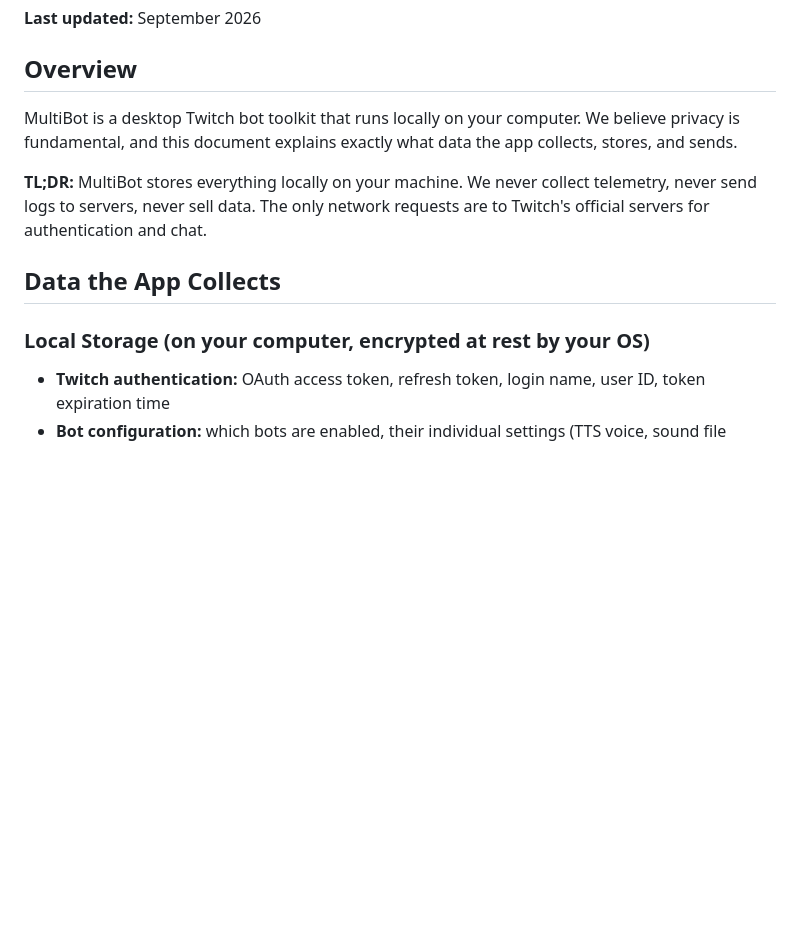
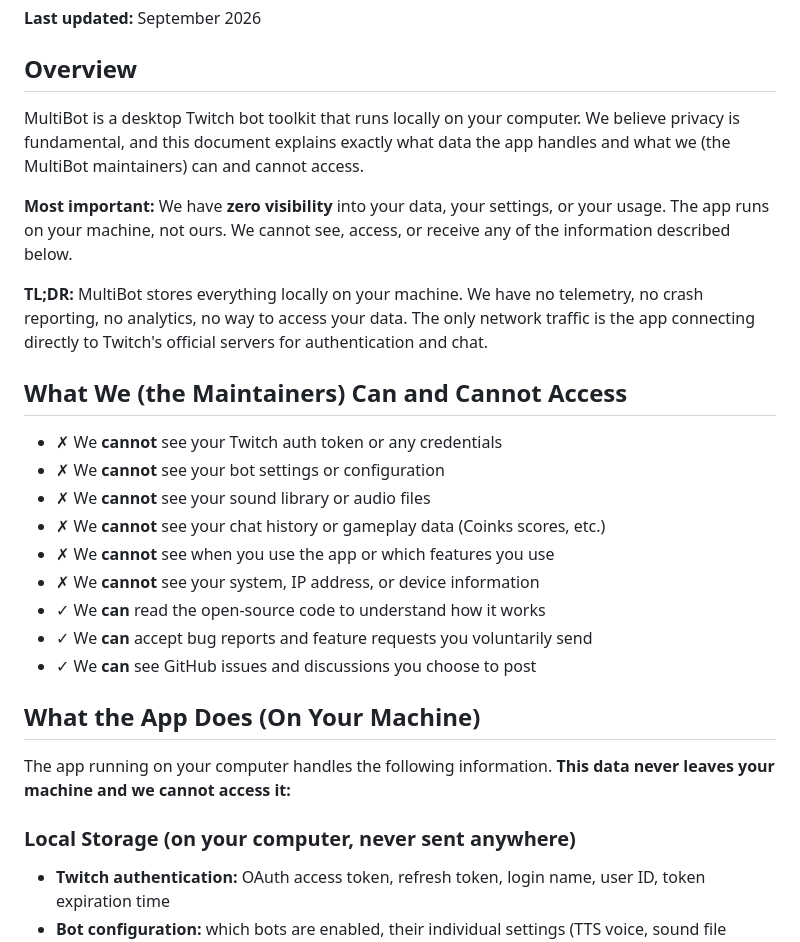
Before and after one commit to jodosh/multibotlabs, a Markdown page: docs/PRIVACY.md, the part around one of its changes. Rendered like a GitHub page; blank space fills up the shorter version.

```diff
--- a/docs/PRIVACY.md
+++ b/docs/PRIVACY.md
@@ -4,13 +4,29 @@
 
 ## Overview
 
-MultiBot is a desktop Twitch bot toolkit that runs locally on your computer. We believe privacy is fundamental, and this document explains exactly what data the app collects, stores, and sends.
+MultiBot is a desktop Twitch bot toolkit that runs locally on your computer. We believe privacy is fundamental, and this document explains exactly what data the app handles and what we (the MultiBot maintainers) can and cannot access.
 
-**TL;DR:** MultiBot stores everything locally on your machine. We never collect telemetry, never send logs to servers, never sell data. The only network requests are to Twitch's official servers for authentication and chat.
+**Most important:** We have **zero visibility** into your data, your settings, or your usage. The app runs on your machine, not ours. We cannot see, access, or receive any of the information described below.
 
-## Data the App Collects
+**TL;DR:** MultiBot stores everything locally on your machine. We have no telemetry, no crash reporting, no analytics, no way to access your data. The only network traffic is the app connecting directly to Twitch's official servers for authentication and chat.
 
-### Local Storage (on your computer, encrypted at rest by your OS)
+## What We (the Maintainers) Can and Cannot Access
+
+- ✗ We **cannot** see your Twitch auth token or any credentials
+- ✗ We **cannot** see your bot settings or configuration
+- ✗ We **cannot** see your sound library or audio files
+- ✗ We **cannot** see your chat history or gameplay data (Coinks scores, etc.)
+- ✗ We **cannot** see when you use the app or which features you use
+- ✗ We **cannot** see your system, IP address, or device information
+- ✓ We **can** read the open-source code to understand how it works
+- ✓ We **can** accept bug reports and feature requests you voluntarily send
+- ✓ We **can** see GitHub issues and discussions you choose to post
+
+## What the App Does (On Your Machine)
+
+The app running on your computer handles the following information. **This data never leaves your machine and we cannot access it:**
+
+### Local Storage (on your computer, never sent anywhere)
 
 - **Twitch authentication:** OAuth access token, refresh token, login name, user ID, token expiration time
 - **Bot configuration:** which bots are enabled, their individual settings (TTS voice, sound file paths, cooldowns, etc.)
```
Also changed, not shown: other parts of docs/PRIVACY.md (+23 -26 lines).
